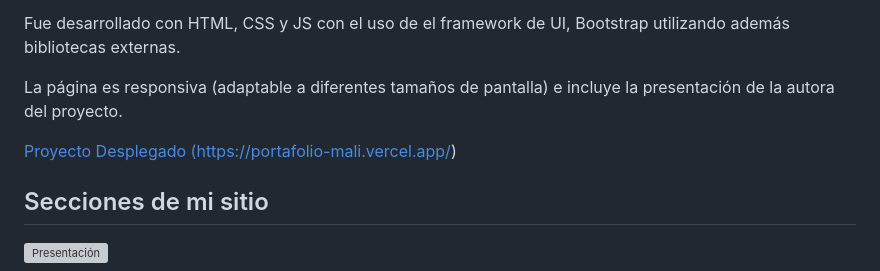
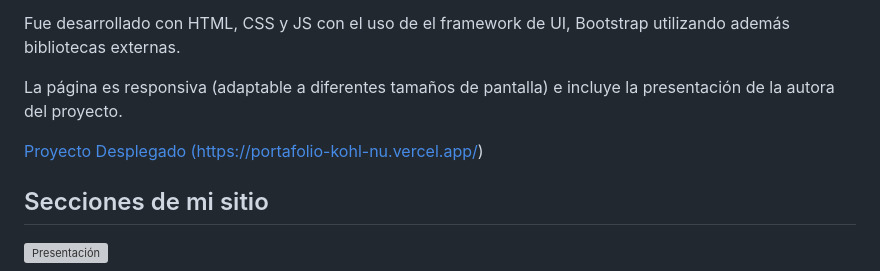
Before and after one commit to Yanethcr/portafolio, a Markdown page: README.md, the part around the change printed below. Rendered like a GitHub page; grey boxes are pictures that could not be loaded.

```diff
--- a/README.md
+++ b/README.md
@@ -6,7 +6,7 @@ Fue desarrollado con HTML, CSS y JS con el uso de el framework de UI, Bootstrap
 
 La página es responsiva (adaptable a diferentes tamaños de pantalla) e incluye la presentación de la autora del proyecto.
 
-[Proyecto Desplegado (https://portafolio-mali.vercel.app/)](https://portafolio-mali.vercel.app/)
+[Proyecto Desplegado (https://portafolio-kohl-nu.vercel.app/)](https://portafolio-kohl-nu.vercel.app/)
 
 ## Secciones de mi sitio
 
```
Also changed, not shown: other parts of README.md (+1 -1 lines), assets/tLitzi.jpeg (added), assets/tSteff.jpg (added), 3 other files.
